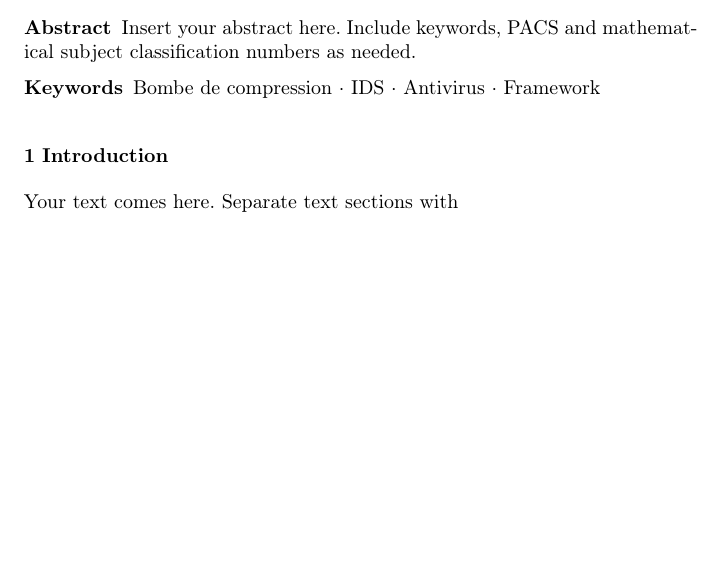
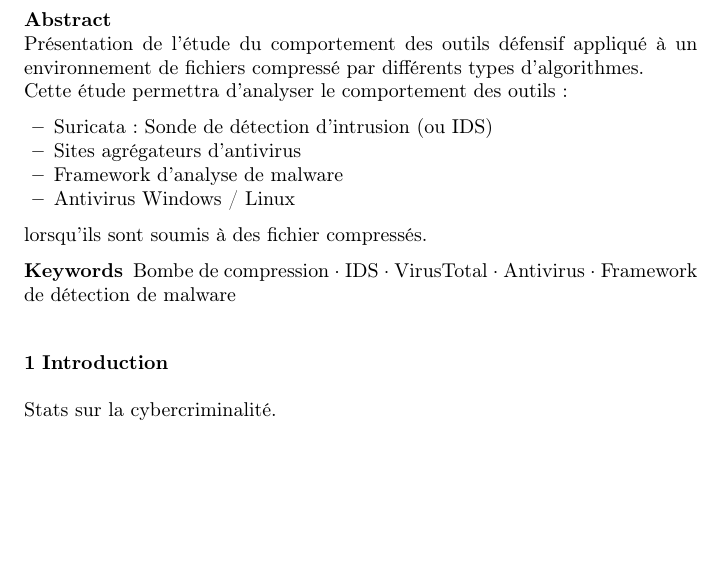
Before and after one commit to Swagg3r/Crypto, a LaTeX paper (TER/rapport.tex): part of page 1 of 7, cut at the place of the change. Compiled offline with pdfLaTeX.

Commit message:
Fin de l'abstract

```diff
--- a/TER/rapport.tex
+++ b/TER/rapport.tex
@@ -44,16 +44,22 @@
 \maketitle
 
 \begin{abstract}
-Insert your abstract here. Include keywords, PACS and mathematical
-subject classification numbers as needed.
-\keywords{Bombe de compression \and IDS \and Antivirus \and Framework}
-% \PACS{PACS code1 \and PACS code2 \and more}
-% \subclass{MSC code1 \and MSC code2 \and more}
+$ $\\Présentation de l'étude du comportement des outils défensif appliqué à un environnement de fichiers compressé par différents types d'algorithmes.\\
+Cette étude permettra d'analyser le comportement des outils :
+\begin{itemize}
+\item Suricata : Sonde de détection d'intrusion (ou IDS)
+\item Sites agrégateurs d'antivirus
+\item Framework d'analyse de malware
+\item Antivirus Windows / Linux
+\end{itemize}
+lorsqu'ils sont soumis à des fichier compressés.
+
+\keywords{Bombe de compression \and IDS \and VirusTotal \and Antivirus \and Framework de détection de malware}
 \end{abstract}
 
 \section{Introduction}
 \label{intro}
-Your text comes here. Separate text sections with
+Stats sur la cybercriminalité.
 
 %-------------------------------------------------------------
 %	Partie IDS / Suricata
```
Also changed, not shown: TER/rapport.pdf.
